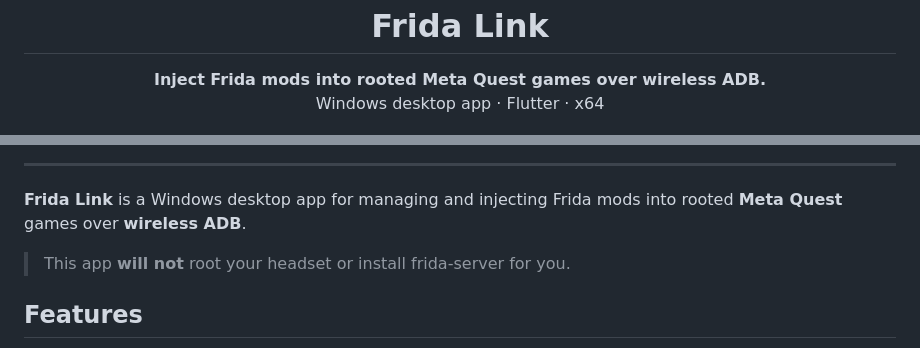
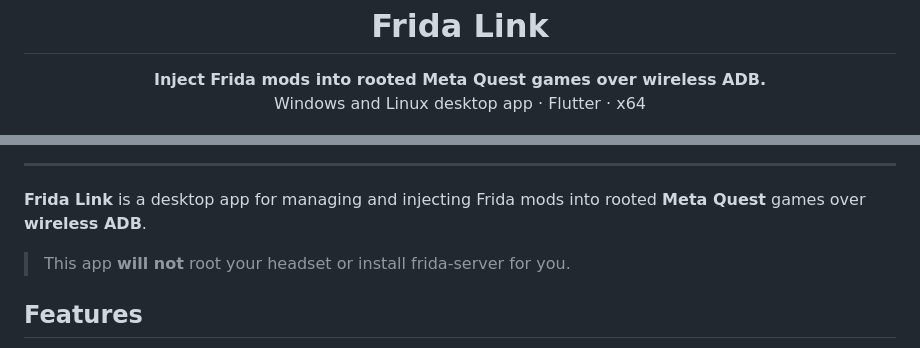
Before and after one commit to JoystickVR/Frida-Link, a Markdown page: README.md, 2 parts joined by grey strips. GitHub-like rendering.

Commit message:
Update README to include Linux support

```diff
--- a/README.md
+++ b/README.md
@@ -6,7 +6,7 @@
 
 <p align="center">
   <b>Inject Frida mods into rooted Meta Quest games over wireless ADB.</b><br>
-  Windows desktop app · Flutter · x64
+  Windows and Linux desktop app · Flutter · x64
 </p>
 
 <p align="center">
@@ -15,7 +15,7 @@
 
 ---
 
-**Frida Link** is a Windows desktop app for managing and injecting Frida mods
+**Frida Link** is a desktop app for managing and injecting Frida mods
 into rooted **Meta Quest** games over **wireless ADB**.
 > This app **will not** root your headset or install frida-server for you.
 
```
